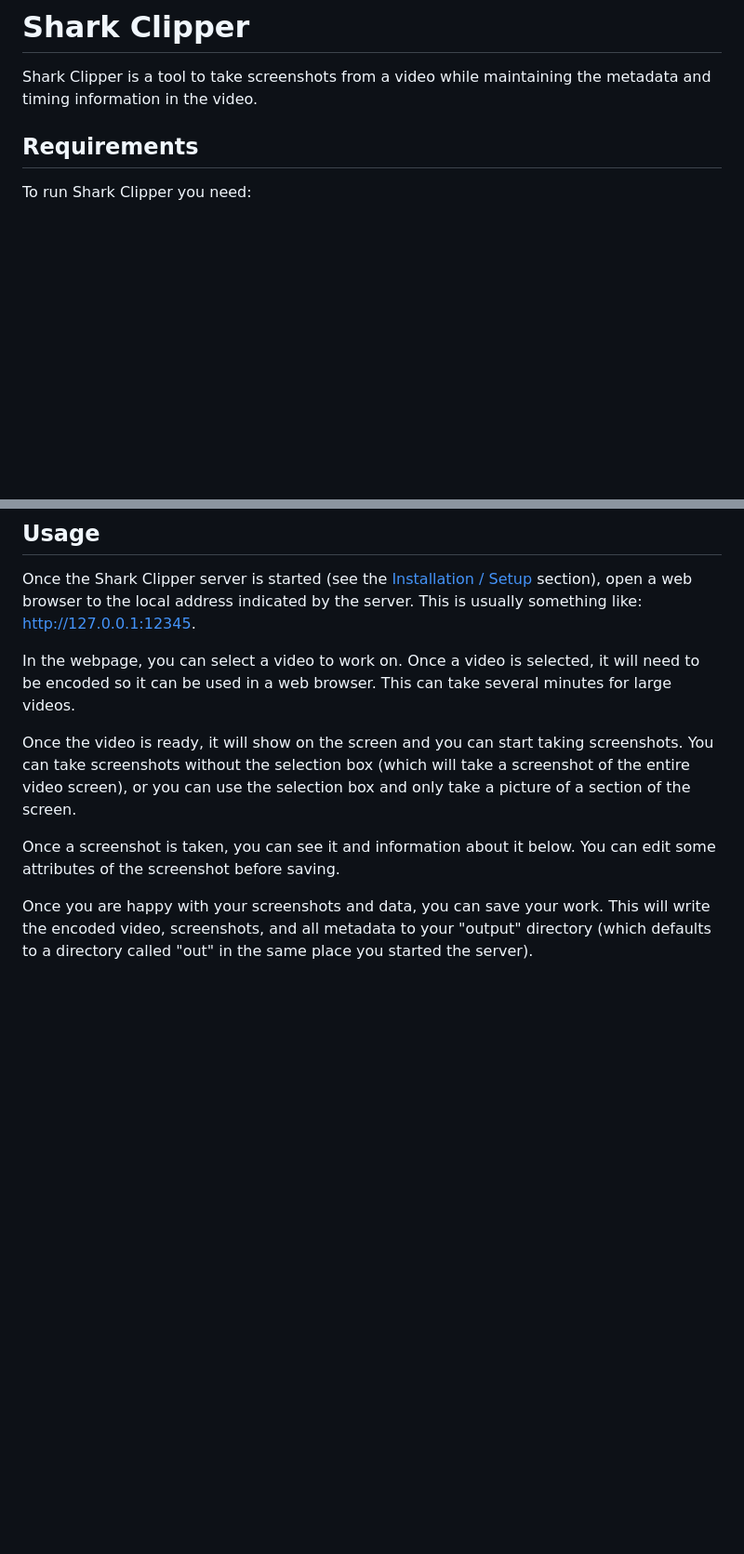
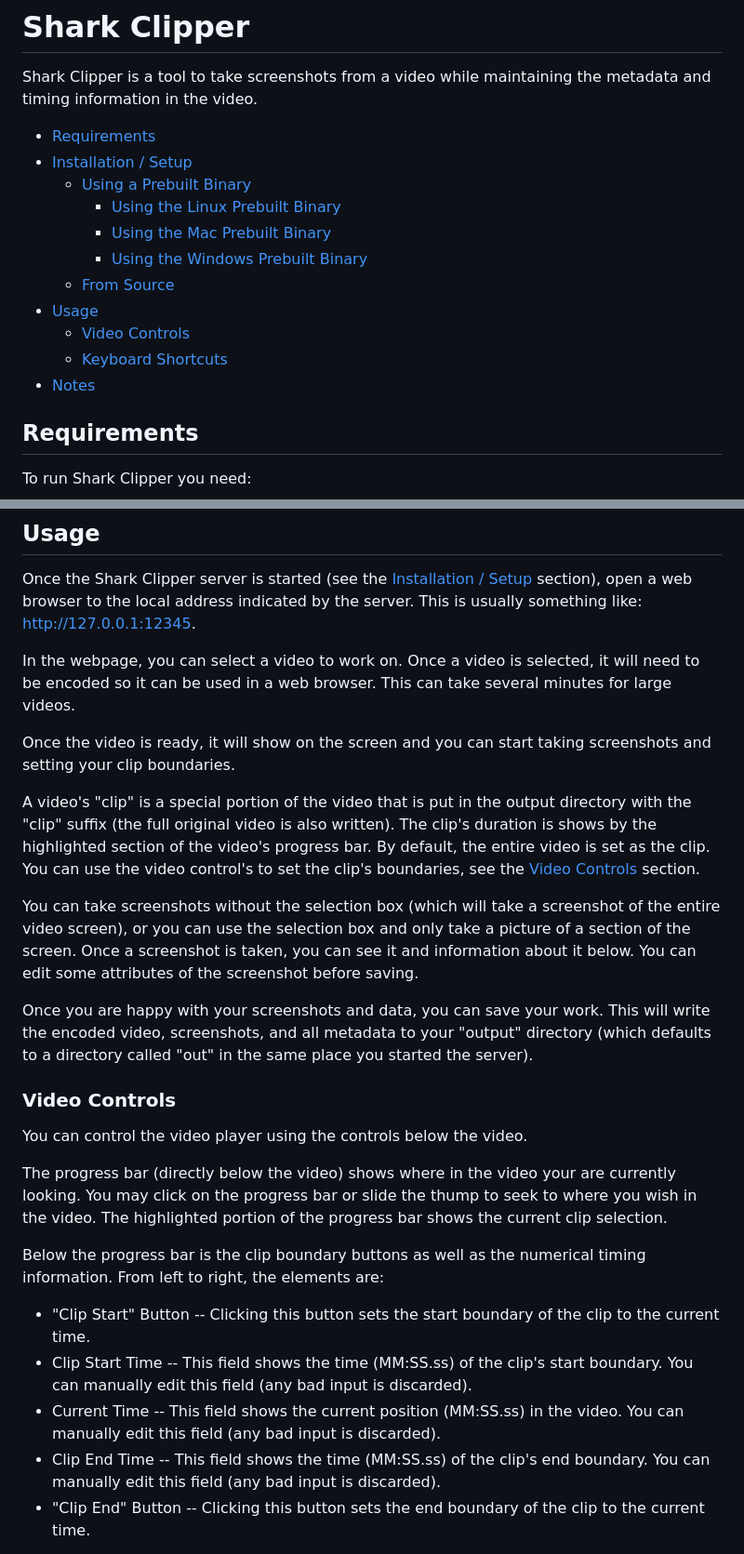
Before and after one commit to linqs/shark-clipper, a Markdown page: README.md, 2 parts joined by grey strips. Shown at 93% size. GitHub-like rendering; blank space fills up the shorter version.

Commit message:
Added documentation for the new video controls.

```diff
--- a/README.md
+++ b/README.md
@@ -1,6 +1,18 @@
 # Shark Clipper
 
 Shark Clipper is a tool to take screenshots from a video while maintaining the metadata and timing information in the video.
+
+ - [Requirements](#requirements)
+ - [Installation / Setup](#installation---setup)
+   - [Using a Prebuilt Binary](#using-a-prebuilt-binary)
+     - [Using the Linux Prebuilt Binary](#using-the-linux-prebuilt-binary)
+     - [Using the Mac Prebuilt Binary](#using-the-mac-prebuilt-binary)
+     - [Using the Windows Prebuilt Binary](#using-the-windows-prebuilt-binary)
+   - [From Source](#from-source)
+ - [Usage](#usage)
+   - [Video Controls](#video-controls)
+   - [Keyboard Shortcuts](#keyboard-shortcuts)
+ - [Notes](#notes)
 
 ## Requirements
 
@@ -144,10 +156,17 @@ In the webpage, you can select a video to work on.
 Once a video is selected, it will need to be encoded so it can be used in a web browser.
 This can take several minutes for large videos.
 
-Once the video is ready, it will show on the screen and you can start taking screenshots.
+Once the video is ready, it will show on the screen and you can start taking screenshots and setting your clip boundaries.
+
+A video's "clip" is a special portion of the video that is put in the output directory with the "clip" suffix
+(the full original video is also written).
+The clip's duration is shows by the highlighted section of the video's progress bar.
+By default, the entire video is set as the clip.
+You can use the video control's to set the clip's boundaries,
+see the [Video Controls](#video-controls) section.
+
 You can take screenshots without the selection box (which will take a screenshot of the entire video screen),
 or you can use the selection box and only take a picture of a section of the screen.
-
 Once a screenshot is taken, you can see it and information about it below.
 You can edit some attributes of the screenshot before saving.
 
@@ -155,3 +174,22 @@ Once you are happy with your screenshots and data, you can save your work.
 This will write the encoded video, screenshots, and all metadata to your "output" directory
 (which defaults to a directory called "out" in the same place you started the server).
 
+### Video Controls
+
+You can control the video player using the controls below the video.
+
+The progress bar (directly below the video) shows where in the video your are currently looking.
+You may click on the progress bar or slide the thump to seek to where you wish in the video.
+The highlighted portion of the progress bar shows the current clip selection.
+
+Below the progress bar is the clip boundary buttons as well as the numerical timing information.
+From left to right, the elements are:
+ - "Clip Start" Button -- Clicking this button sets the start boundary of the clip to the current time.
+ - Clip Start Time -- This field shows the time (MM:SS.ss) of the clip's start boundary.
+   You can manually edit this field (any bad input is discarded).
+ - Current Time -- This field shows the current position (MM:SS.ss) in the video.
+   You can manually edit this field (any bad input is discarded).
+ - Clip End Time -- This field shows the time (MM:SS.ss) of the clip's end boundary.
+   You can manually edit this field (any bad input is discarded).
+ - "Clip End" Button -- Clicking this button sets the end boundary of the clip to the current time.
+
```
Also changed, not shown: other parts of README.md (+25 -0 lines).
